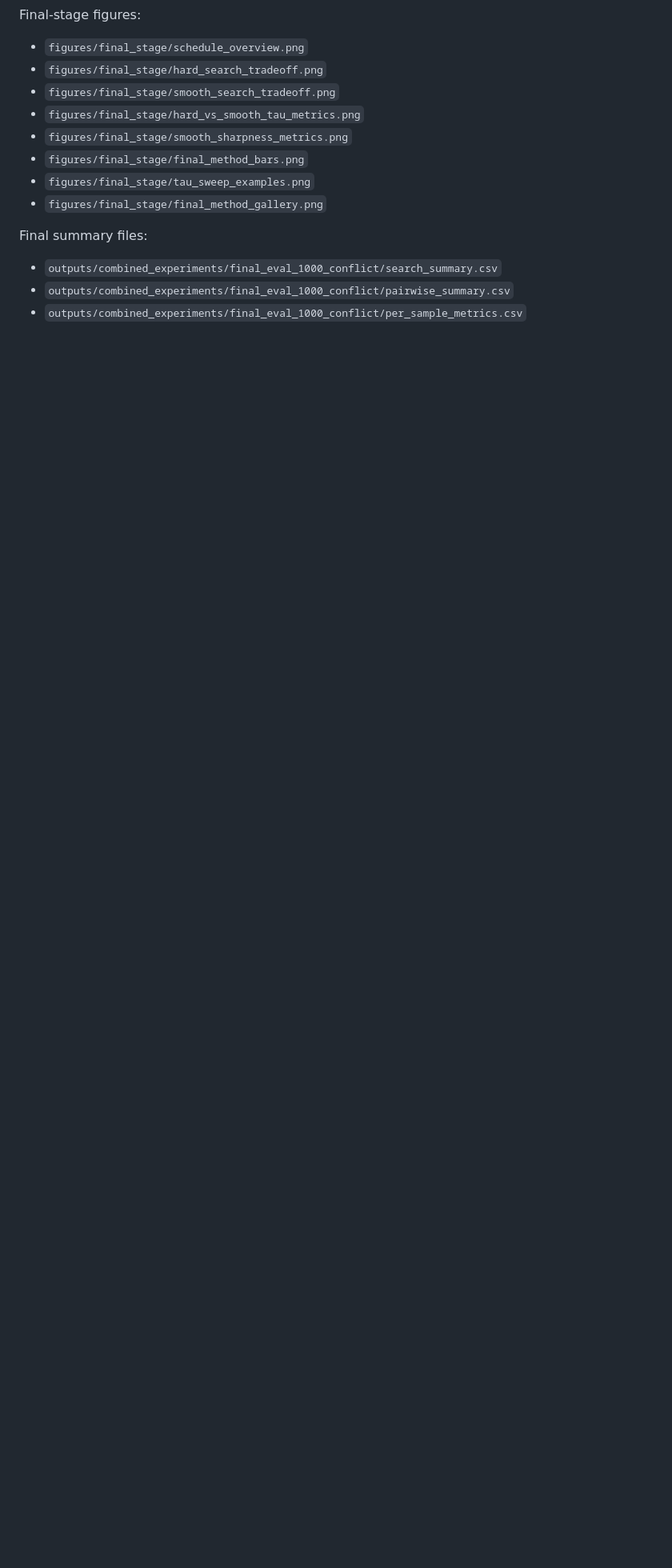
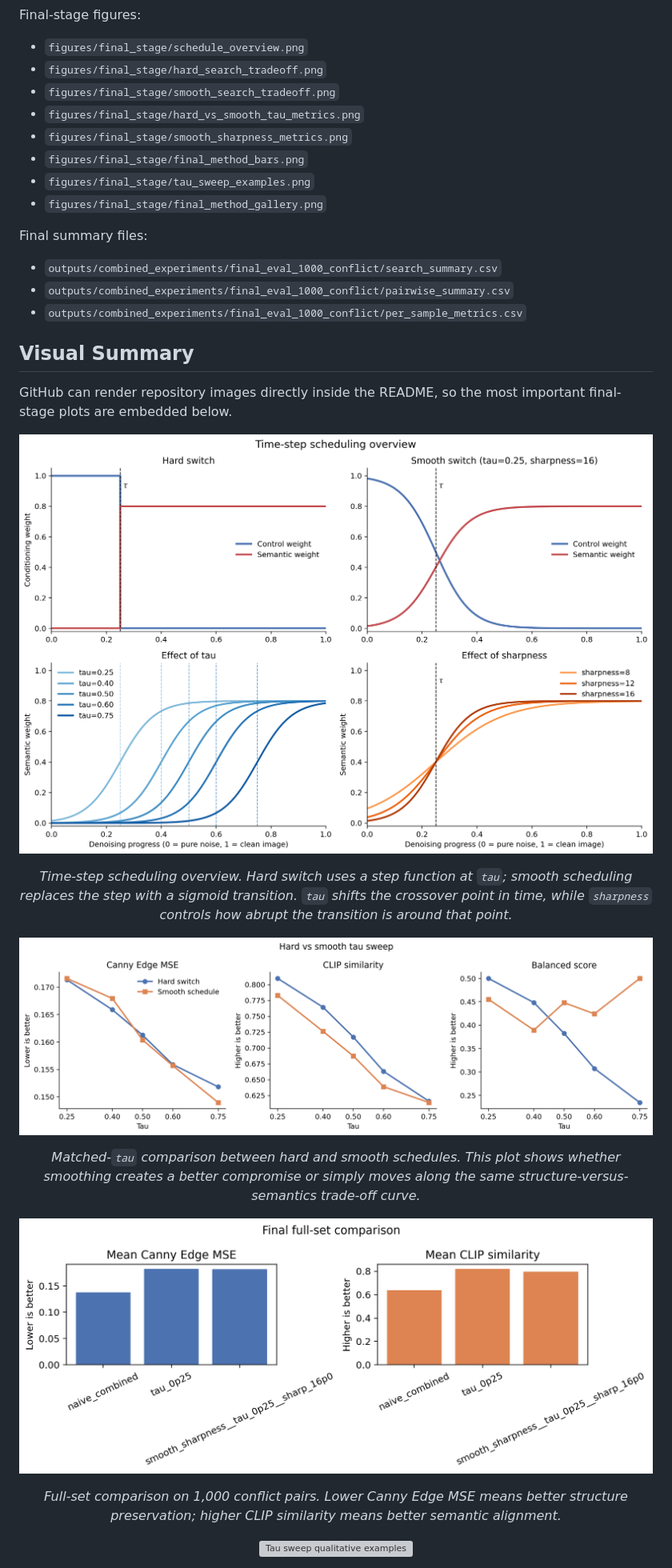
Before and after one commit to hanfei-guo/Control_in_Image_Diffusion, a Markdown page: README.md, the part around one of its changes. Shown at 80% size. Drawn GitHub-style; blank space fills up the shorter version; grey boxes are pictures that could not be loaded.

Commit message:
Embed final figures in README

```diff
--- a/README.md
+++ b/README.md
@@ -95,3 +95,35 @@ Final summary files:
 - `outputs/combined_experiments/final_eval_1000_conflict/pairwise_summary.csv`
 - `outputs/combined_experiments/final_eval_1000_conflict/per_sample_metrics.csv`
 
+## Visual Summary
+
+GitHub can render repository images directly inside the README, so the most important final-stage plots are embedded below.
+
+<p align="center">
+  <img src="figures/final_stage/schedule_overview.png" alt="Time-step scheduling overview" width="920">
+</p>
+
+<p align="center">
+  <em>Time-step scheduling overview. Hard switch uses a step function at <code>tau</code>; smooth scheduling replaces the step with a sigmoid transition. <code>tau</code> shifts the crossover point in time, while <code>sharpness</code> controls how abrupt the transition is around that point.</em>
+</p>
+
+<p align="center">
+  <img src="figures/final_stage/hard_vs_smooth_tau_metrics.png" alt="Hard versus smooth tau sweep" width="920">
+</p>
+
+<p align="center">
+  <em>Matched-<code>tau</code> comparison between hard and smooth schedules. This plot shows whether smoothing creates a better compromise or simply moves along the same structure-versus-semantics trade-off curve.</em>
+</p>
+
+<p align="center">
+  <img src="figures/final_stage/final_method_bars.png" alt="Final method comparison" width="920">
+</p>
+
+<p align="center">
+  <em>Full-set comparison on 1,000 conflict pairs. Lower Canny Edge MSE means better structure preservation; higher CLIP similarity means better semantic alignment.</em>
+</p>
+
+<p align="center">
+  <img src="figures/final_stage/tau_sweep_examples.png" alt="Tau sweep qualitative examples" width="920">
+</p>
+
```
Also changed, not shown: other parts of README.md (+4 -0 lines).
